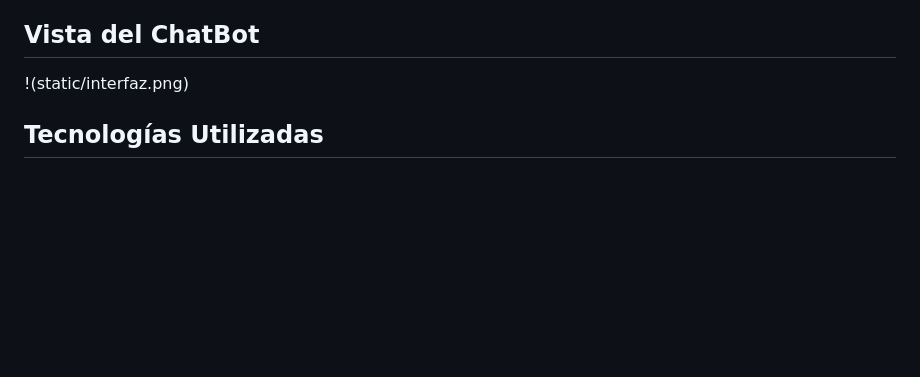
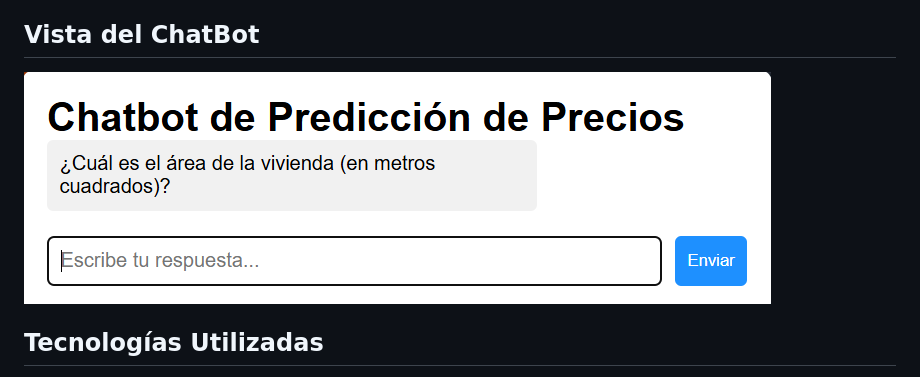
Before and after one commit to SergioAlvarezHerrera/ChatBot-Housing, a Markdown page: README.md, the part around the change. GitHub-like rendering; blank space fills up the shorter version.

Commit message:
version final

```diff
--- a/README.md
+++ b/README.md
@@ -8,7 +8,7 @@
 - En lugar de un formulario, el usuario responde preguntas secuenciales en un chat.
 
 ## Vista del ChatBot
-!(static/interfaz.png)
+![Vista general](static/interfaz.png)
 
 ## Tecnologías Utilizadas
 - **Flask** → Backend y API REST.
```
